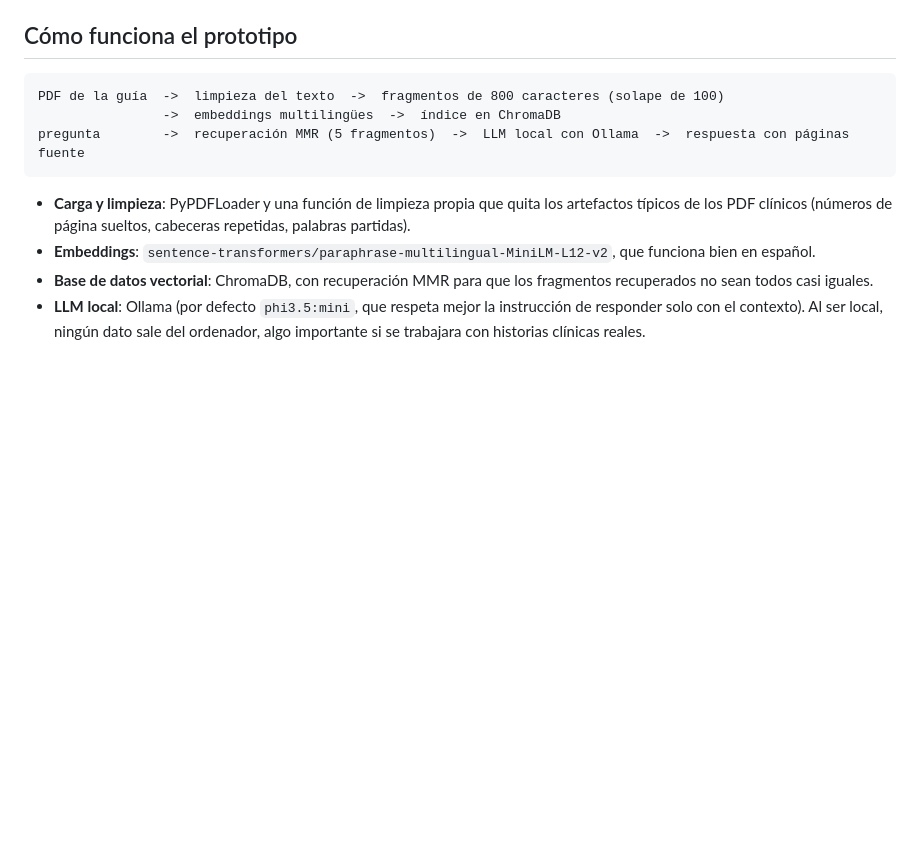
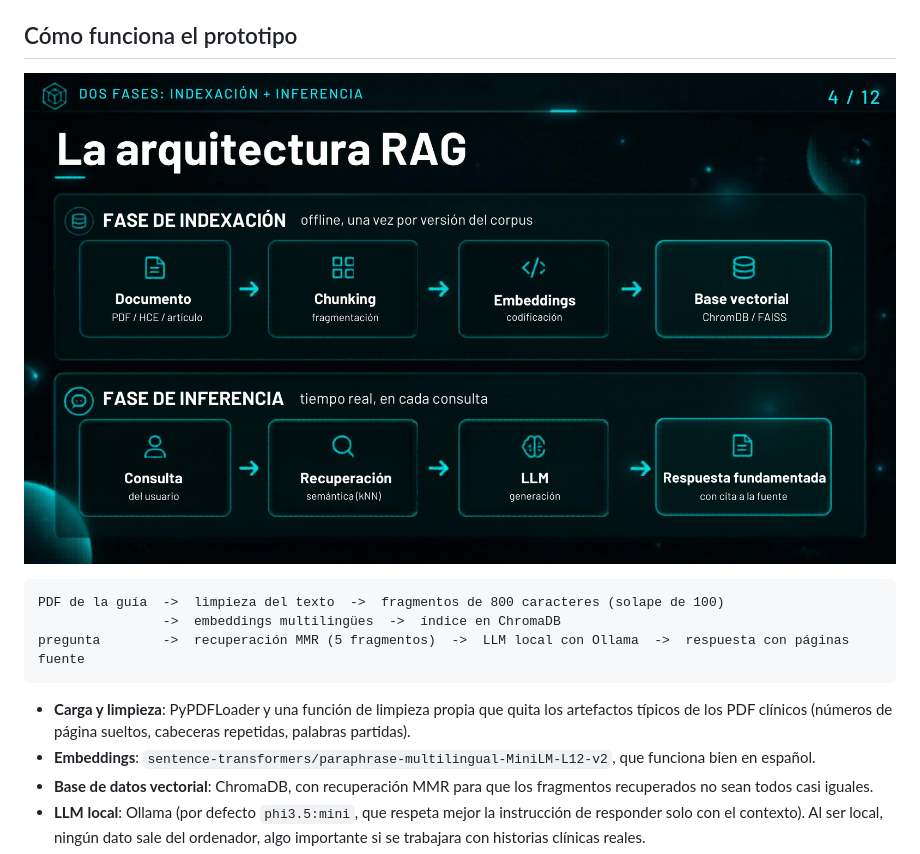
Before and after one commit to antoniodoa9/pab-proyecto, a Markdown page: README.md, the part around the change. GitHub-like rendering; pictures changed too: presentacion/img/arquitectura_rag.jpg (added); blank space fills up the shorter version.

Commit message:
Imágenes de la presentación y diagrama de la arquitectura en el README

````diff
--- a/README.md
+++ b/README.md
@@ -17,6 +17,9 @@ La técnica RAG reduce este problema: antes de que el modelo responda, se buscan
 3. **Presentación** (`presentacion/`): diapositivas de la exposición en clase.
 
 ## Cómo funciona el prototipo
+
+![Arquitectura RAG: fase de indexación y fase de inferencia](presentacion/img/arquitectura_rag.jpg)
+
 
 ```
 PDF de la guía  ->  limpieza del texto  ->  fragmentos de 800 caracteres (solape de 100)
````
Also changed, not shown: presentacion/img/portada.jpg (added).
